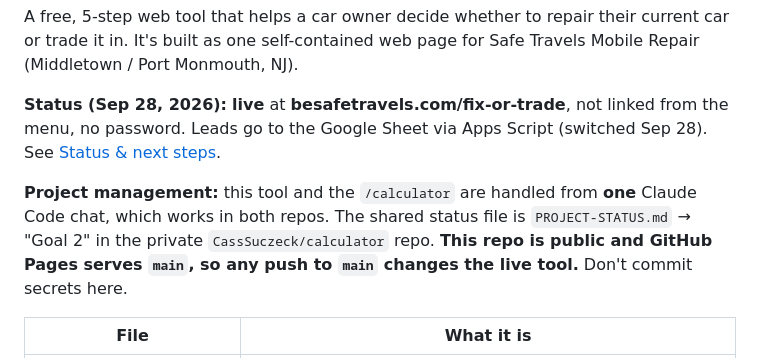
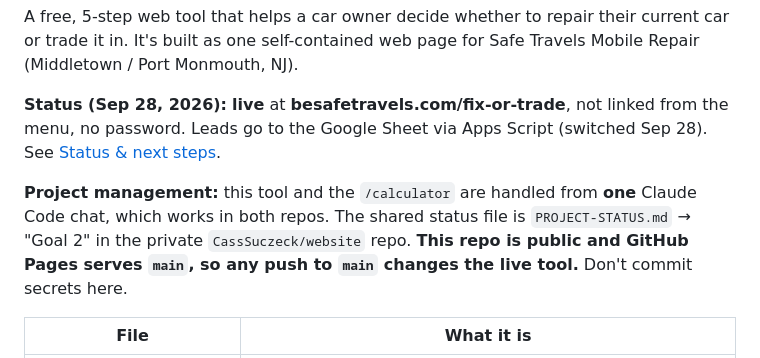
Before and after one commit to CassSuczeck/fix-or-trade, a Markdown page: README.md, the part around the change. Rendered like a GitHub page.

Commit message:
README: project status now lives in CassSuczeck/website
Co-Authored-By: Claude Opus 5.5 <noreply@anthropic.com>
Claude-Session: https://claude.ai/code/session_01PTRe3CDvXVXY6mjSnpywhb

```diff
--- a/README.md
+++ b/README.md
@@ -6,7 +6,7 @@ A free, 5-step web tool that helps a car owner decide whether to repair their cu
 
 **Status (Sep 28, 2026):** **live** at **besafetravels.com/fix-or-trade**, not linked from the menu, no password. Leads go to the Google Sheet via Apps Script (switched Sep 28). See [Status & next steps](#status--next-steps).
 
-**Project management:** this tool and the `/calculator` are handled from **one** Claude Code chat, which works in both repos. The shared status file is `PROJECT-STATUS.md` → "Goal 2" in the private `CassSuczeck/calculator` repo. **This repo is public and GitHub Pages serves `main`, so any push to `main` changes the live tool.** Don't commit secrets here.
+**Project management:** this tool and the `/calculator` are handled from **one** Claude Code chat, which works in both repos. The shared status file is `PROJECT-STATUS.md` → "Goal 2" in the private `CassSuczeck/website` repo. **This repo is public and GitHub Pages serves `main`, so any push to `main` changes the live tool.** Don't commit secrets here.
 
 | File | What it is |
 |---|---|
```
